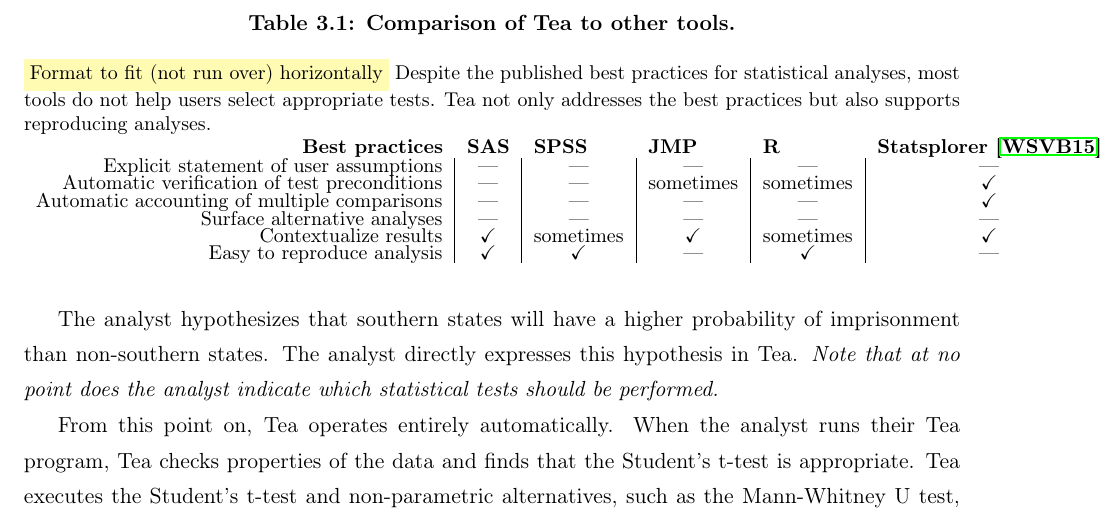
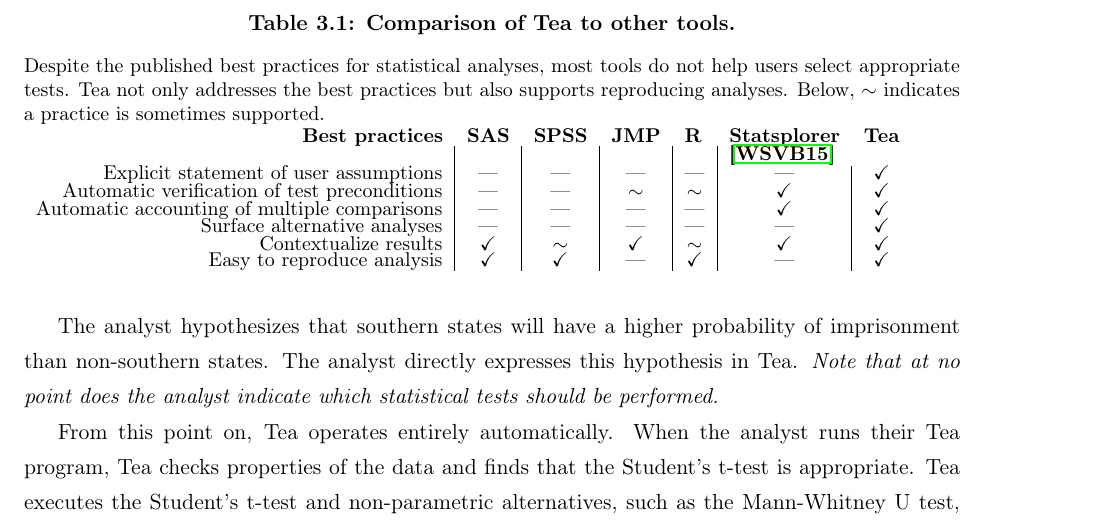
Before and after one commit to emjun/dissertation, a LaTeX thesis (dissertation.tex, which reads tea/figures_tables.tex): part of page 35 of 177, cut so that both start at the same text. Compiled offline with pdfLaTeX.

Commit message:
Style table comparing tea to other systems

```diff
--- a/tea/figures_tables.tex
+++ b/tea/figures_tables.tex
@@ -250,17 +250,21 @@
         \caption{\textbf{Comparison of Tea to other tools.}}
           \begin{small}
           \begin{minipage}{\linewidth}
-            \polish{Format to fit (not run over) horizontally} Despite the published best practices for statistical analyses, most tools do not help users select appropriate tests. Tea not only addresses the best practices but also supports reproducing analyses.
+            Despite the published best practices for statistical analyses, most
+            tools do not help users select appropriate tests. Tea not only
+            addresses the best practices but also supports reproducing analyses.
+            Below, $\sim$ indicates a practice is sometimes supported.
           \end{minipage}
           \end{small}
         \label{tab:otherSystems}
         \begin{tabularx}{\linewidth}{r|c|c|c|c|c|c}
-            \colHR{Best practices} & \colH{SAS} & \colH{SPSS} & \colH{JMP} & \colH{R} & \colH{Statsplorer~\cite{wacharamanotham2015statsplorer}} & \colH{Tea} \\
+            \colHR{Best practices} & \colH{SAS} & \colH{SPSS} & \colH{JMP} & \colH{R} & \colH{Statsplorer} & \colH{Tea} \\
+            & & & & & \colH{\cite{wacharamanotham2015statsplorer}} & \\
             Explicit statement of user assumptions & \no & \no & \no & \no & \no & \yes \\
-            Automatic verification of test preconditions & \no & \no & sometimes & sometimes & \yes & \yes \\
+            Automatic verification of test preconditions & \no & \no & $\sim$ & $\sim$ & \yes & \yes \\
             Automatic accounting of multiple comparisons & \no & \no & \no & \no & \yes & \yes \\
             Surface alternative analyses & \no & \no & \no & \no & \no & \yes \\
-            Contextualize results & \yes & sometimes & \yes & sometimes & \yes & \yes \\
+            Contextualize results & \yes & $\sim$ & \yes & $\sim$ & \yes & \yes \\
             Easy to reproduce analysis & \yes & \yes & \no & \yes & \no & \yes \\
         \end{tabularx}
     \end{table*}
```
Also changed, not shown: 3 other files.
